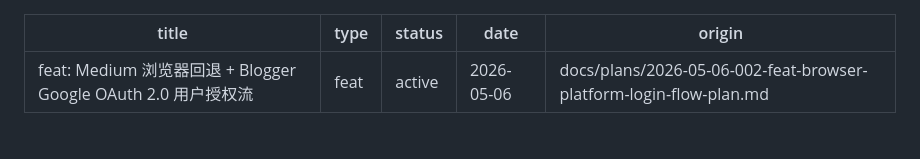
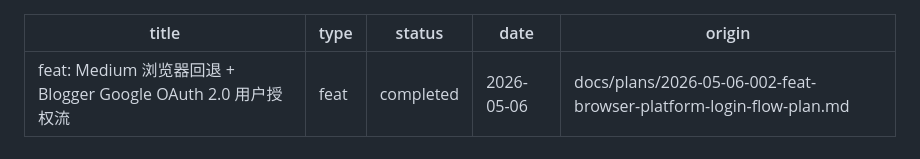
Before and after one commit to redredchen01/content-syndicator, a Markdown page: docs/plans/2026-05-06-003-feat-medium-blogger-oauth-flow-plan.md, the part around one of its changes. GitHub-like rendering.

Commit message:
docs(plan): mark Medium/Blogger OAuth plan as completed

```diff
--- a/docs/plans/2026-05-06-003-feat-medium-blogger-oauth-flow-plan.md
+++ b/docs/plans/2026-05-06-003-feat-medium-blogger-oauth-flow-plan.md
@@ -1,7 +1,7 @@
 ---
 title: "feat: Medium 浏览器回退 + Blogger Google OAuth 2.0 用户授权流"
 type: feat
-status: active
+status: completed
 date: 2026-05-06
 origin: docs/plans/2026-05-06-002-feat-browser-platform-login-flow-plan.md
 ---
```
Also changed, not shown: other parts of docs/plans/2026-05-06-003-feat-medium-blogger-oauth-flow-plan.md (+8 -8 lines).
